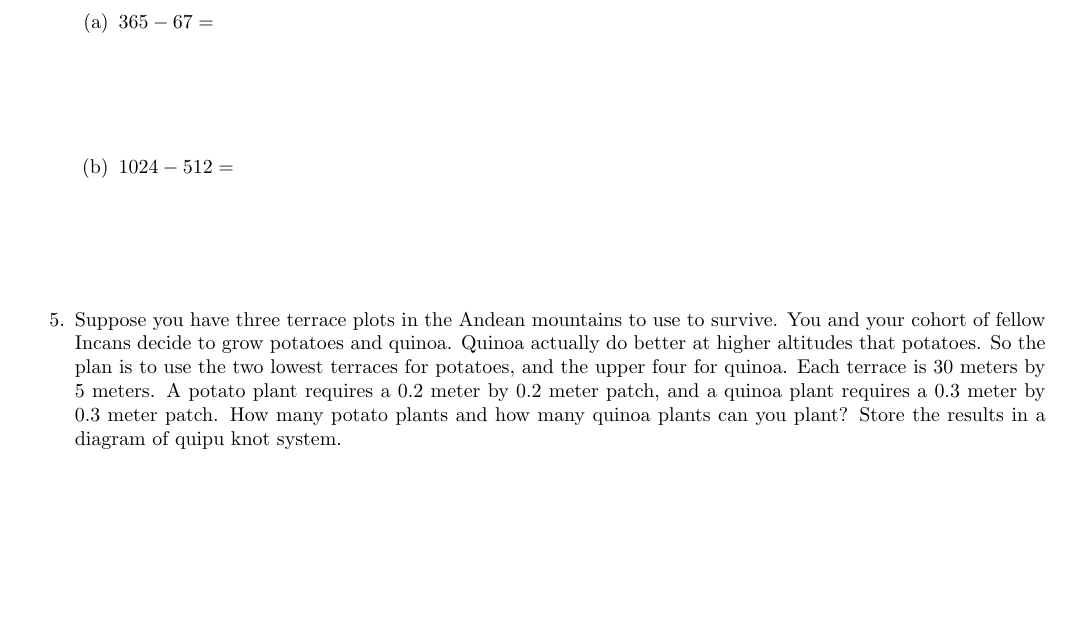
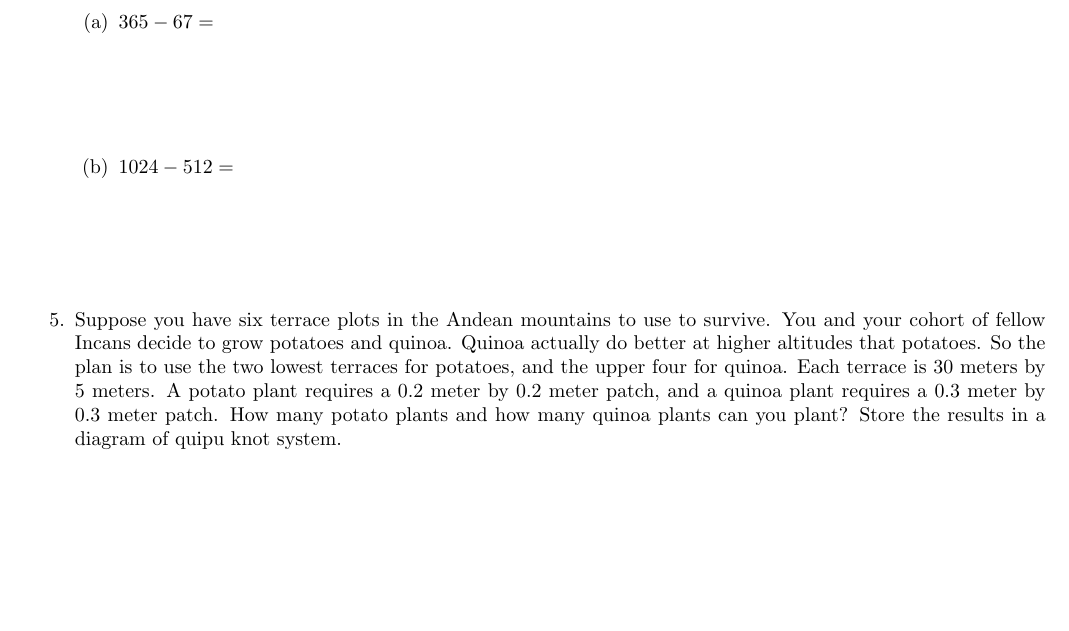
Before and after one commit to 918particle/LatinAmericanScience, a LaTeX document (midterm/midterm.tex): part of page 4 of 6, cut so that both start at the same text. Compiled offline with pdfLaTeX.

Commit message:
Added first round of grading.

```diff
--- a/midterm/midterm.tex
+++ b/midterm/midterm.tex
@@ -94,7 +94,7 @@
 \item $365 - 67 = $ \vspace{2cm}
 \item $1024 - 512 = $ \vspace{2cm}
 \end{enumerate}
-\item Suppose you have three terrace plots in the Andean mountains to use to survive.  You and your cohort of fellow Incans decide to grow potatoes and quinoa. Quinoa actually do better at higher altitudes that potatoes.  So the plan is to use the two lowest terraces for potatoes, and the upper four for quinoa.  Each terrace is 30 meters by 5 meters.  A potato plant requires a 0.2 meter by 0.2 meter patch, and a quinoa plant requires a 0.3 meter by 0.3 meter patch.  How many potato plants and how many quinoa plants can you plant? Store the results in a diagram of quipu knot system. \\ \vspace{2.5cm}
+\item Suppose you have six terrace plots in the Andean mountains to use to survive.  You and your cohort of fellow Incans decide to grow potatoes and quinoa. Quinoa actually do better at higher altitudes that potatoes.  So the plan is to use the two lowest terraces for potatoes, and the upper four for quinoa.  Each terrace is 30 meters by 5 meters.  A potato plant requires a 0.2 meter by 0.2 meter patch, and a quinoa plant requires a 0.3 meter by 0.3 meter patch.  How many potato plants and how many quinoa plants can you plant? Store the results in a diagram of quipu knot system. \\ \vspace{2.5cm}
 \end{enumerate}
 
 \section{Connection to Physics}
```
Also changed, not shown: grades/ReadingQuiz0_1/AaronGonzalez_graded.pdf (added), grades/ReadingQuiz0_1/AndrewHouseholder_graded.pdf (added), grades/ReadingQuiz0_1/AndrewHouseholder_graded2.pdf (added), grades/ReadingQuiz0_1/AndrewRomero.pdf (added), grades/ReadingQuiz0_1/AndrewRomero_graded.pdf (added), grades/ReadingQuiz0_1/EliottBergerson_graded.pdf (added), grades/ReadingQuiz0_1/EmilyEcheverri_graded.pdf (added), grades/ReadingQuiz0_1/ErinPortillo_graded.pdf (added), grades/ReadingQuiz0_1/FernandoRamirez_graded.pdf (added), grades/ReadingQuiz0_1/JasmineMarron_graded.pdf (added), grades/ReadingQuiz0_1/KatelynCalvetti_graded.pdf (added), grades/ReadingQuiz0_1/KiyoshiMatsuoka_graded.pdf (added), grades/ReadingQuiz0_2_1/AndrewRomero.pdf (added), grades/asynch1_1/AaronGonzalez.pdf (added), 2 more files, 63 other files.
